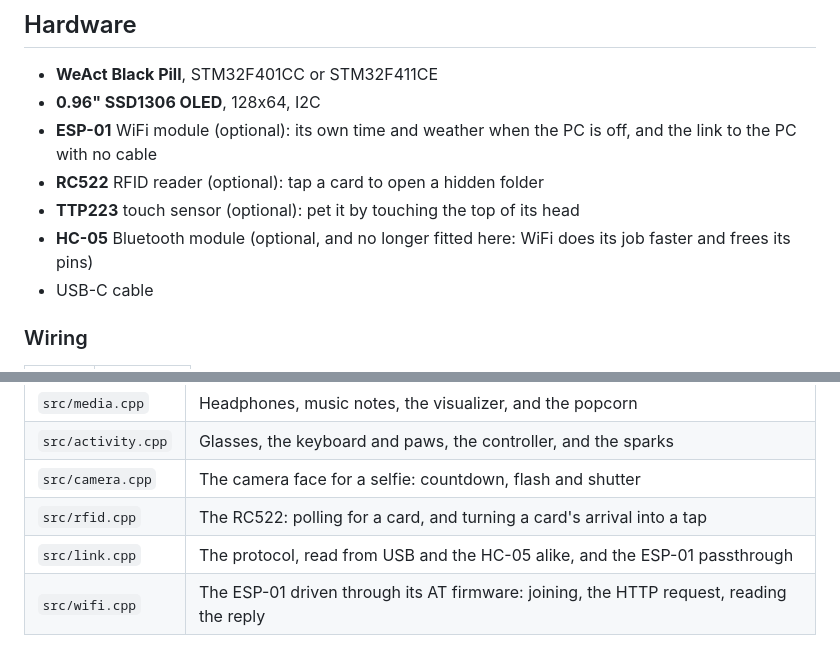
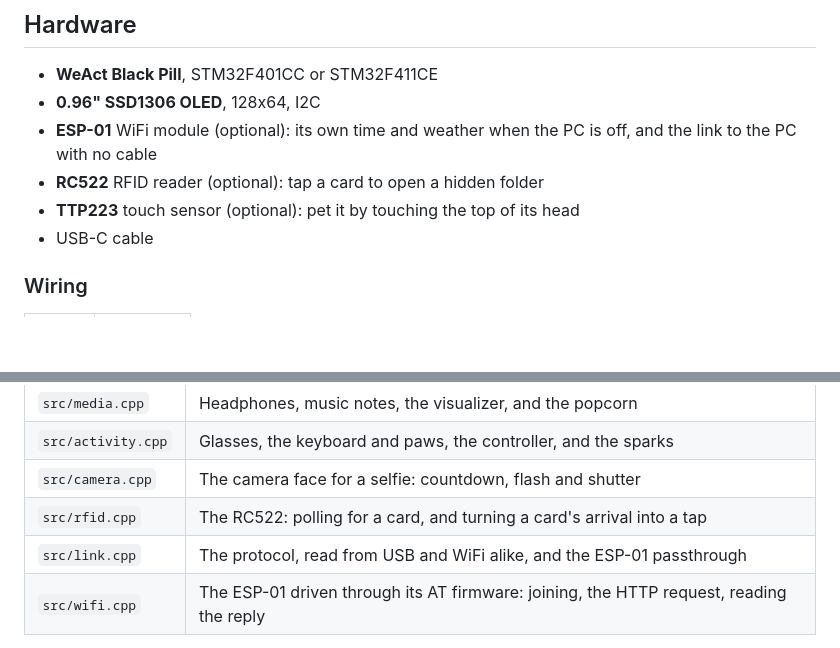
Before and after one commit to BiswasMosam/Desktop-pet, a Markdown page: README.md, 2 parts joined by grey strips. Rendered like a GitHub page; blank space fills up the shorter version.

```diff
--- a/README.md
+++ b/README.md
@@ -97,7 +97,6 @@ A tap also dismisses a card. A screen you flipped to returns to the face after 2
 - **ESP-01** WiFi module (optional): its own time and weather when the PC is off, and the link to the PC with no cable
 - **RC522** RFID reader (optional): tap a card to open a hidden folder
 - **TTP223** touch sensor (optional): pet it by touching the top of its head
-- **HC-05** Bluetooth module (optional, and no longer fitted here: WiFi does its job faster and frees its pins)
 - USB-C cable
 
 ### Wiring
@@ -249,7 +234,7 @@ The pet sends events back: `EV pet`, `EV next <screen>`, `EV hold`, `EV hold tim
 | `src/activity.cpp` | Glasses, the keyboard and paws, the controller, and the sparks |
 | `src/camera.cpp` | The camera face for a selfie: countdown, flash and shutter |
 | `src/rfid.cpp` | The RC522: polling for a card, and turning a card's arrival into a tap |
-| `src/link.cpp` | The protocol, read from USB and the HC-05 alike, and the ESP-01 passthrough |
+| `src/link.cpp` | The protocol, read from USB and WiFi alike, and the ESP-01 passthrough |
 | `src/wifi.cpp` | The ESP-01 driven through its AT firmware: joining, the HTTP request, reading the reply |
 
 All timers compare with `reached(now, t)` instead of `now > t`, so the pet keeps blinking after `millis()` wraps around at about 49.7 days.
```
Also changed, not shown: other parts of README.md (+3 -17 lines).
